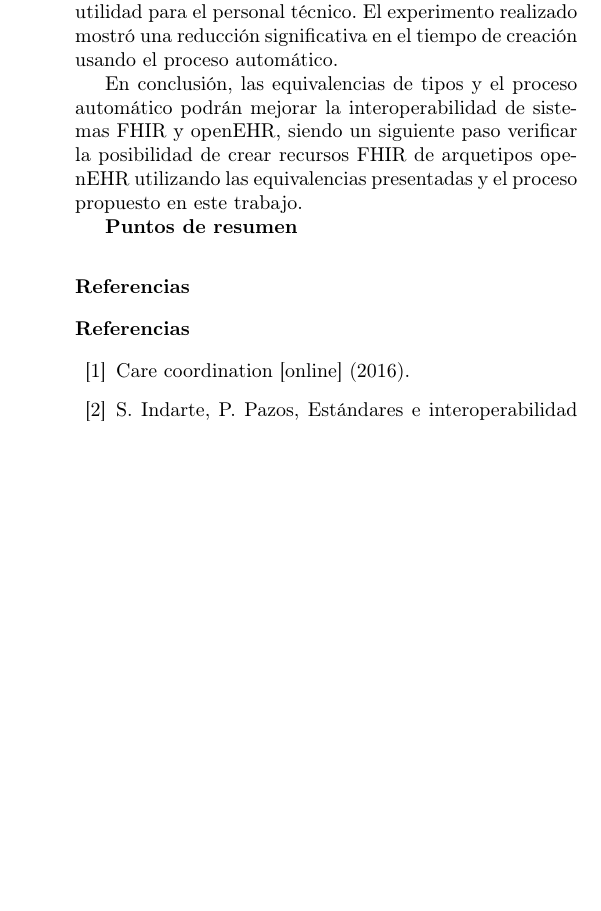
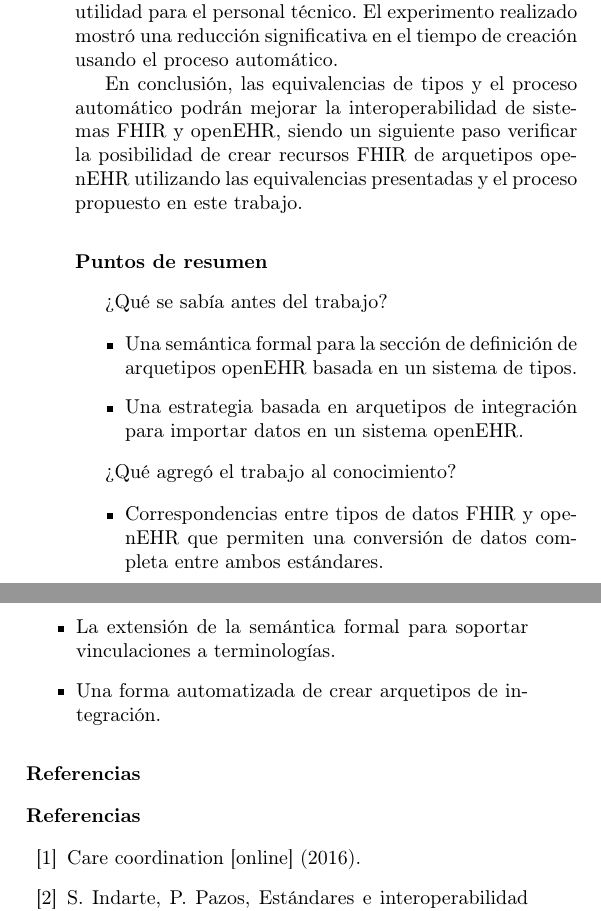
Before and after one commit to ufawe/interoperability-fhir-openehr, a LaTeX paper (paper/spanish/paper.tex, which reads paper/spanish/texts/summary_table.tex): part of one column of page 6 of 6 before the commit and two parts of the columns of page 6 of 7 after it, the two joined at a grey line, cut so that both start at the same text, the shorter picture padded with empty space. Compiled offline with pdfLaTeX.

Commit message:
Update summary table
Provide a summary with 'what was already known on the topic' and also on 'what this study added to our knowledge'.

```diff
--- a/paper/spanish/texts/summary_table.tex
+++ b/paper/spanish/texts/summary_table.tex
@@ -1 +1,16 @@
-\textbf{Puntos de resumen}
+\section*{Puntos de resumen}
+
+¿Qué se sabía antes del trabajo?
+
+\begin{itemize}
+  \item Una semántica formal para la sección de definición de arquetipos openEHR basada en un sistema de tipos.
+  \item Una estrategia basada en arquetipos de integración para importar datos en un sistema openEHR.
+\end{itemize}
+
+¿Qué agregó el trabajo al conocimiento?
+
+\begin{itemize}
+  \item Correspondencias entre tipos de datos FHIR y openEHR que permiten una conversión de datos completa entre ambos estándares.
+  \item La extensión de la semántica formal para soportar vinculaciones a terminologías.
+  \item Una forma automatizada de crear arquetipos de integración.
+\end{itemize}
```
